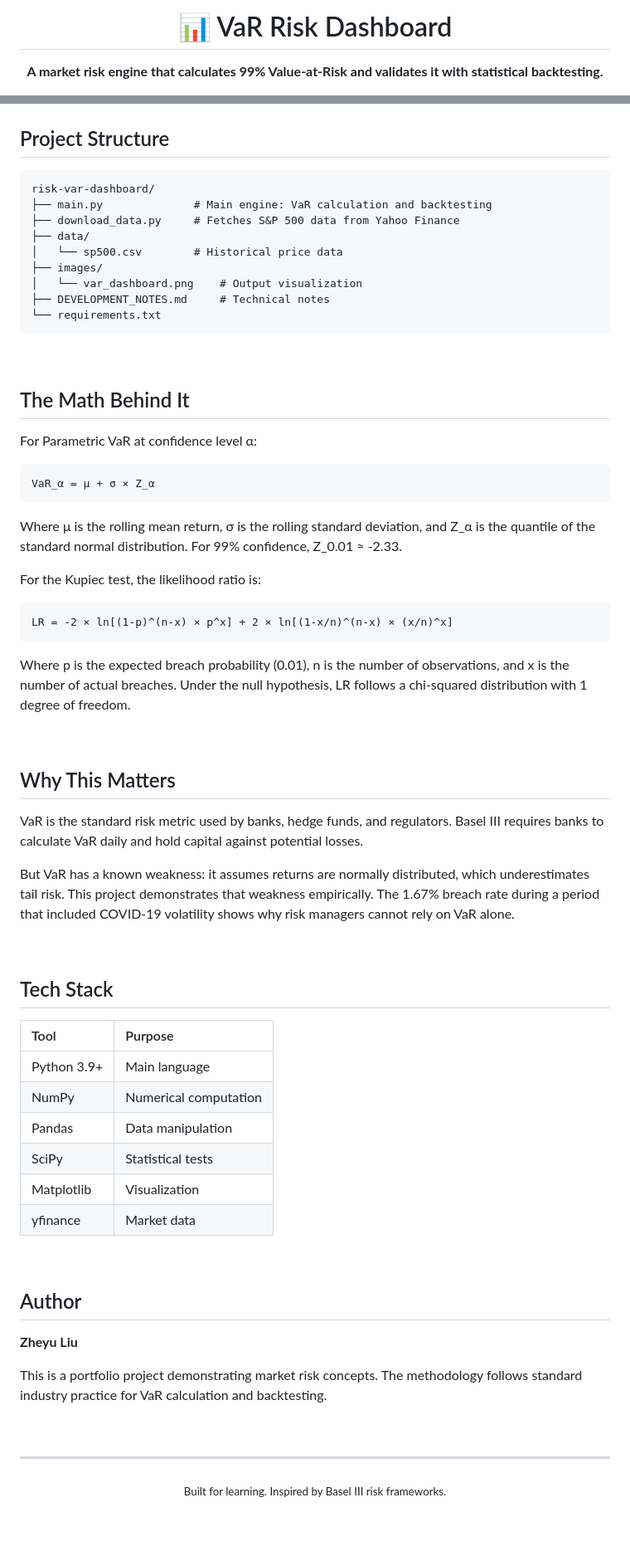
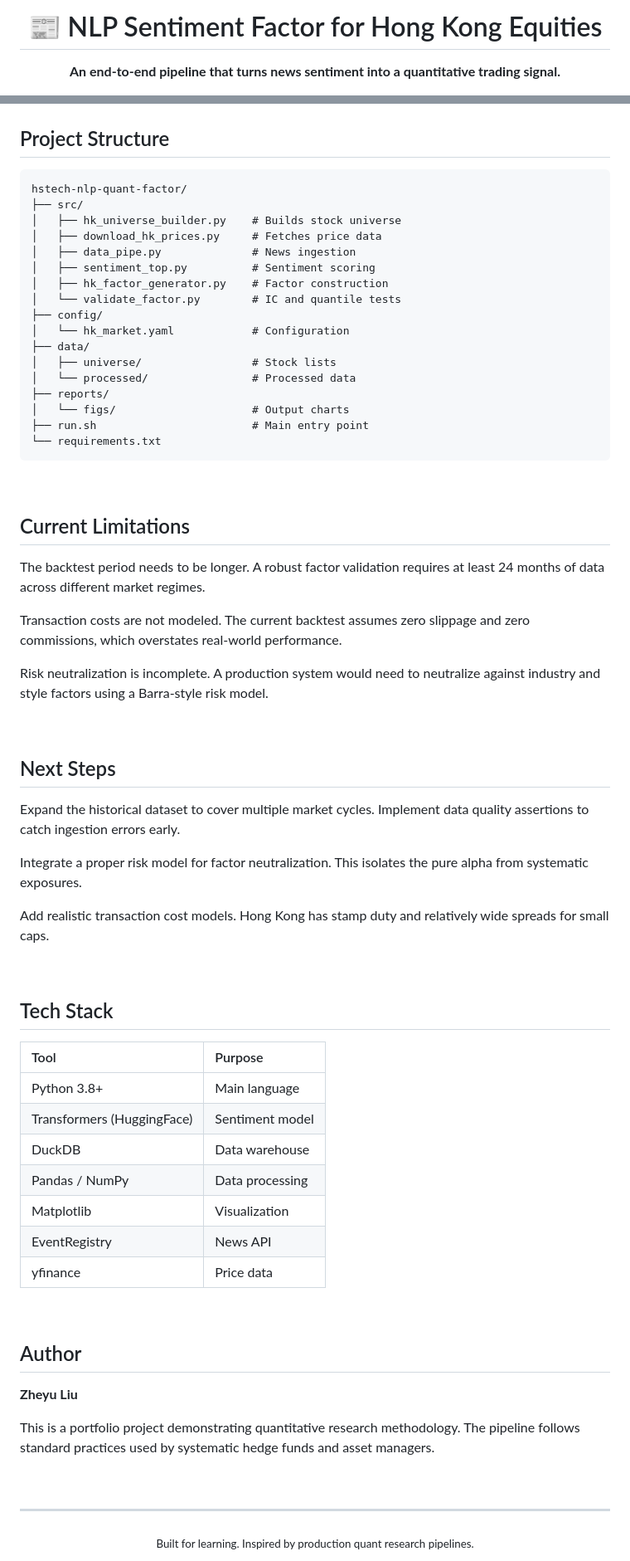
Before and after one commit to zheyuliu328/financial-control-tower, a Markdown page: README.md, 2 parts joined by grey strips. Shown at 83% size. Rendered like a GitHub page; blank space fills up the shorter version.

Commit message:
Refactor README: professional style with tables and architecture

````diff
--- a/README.md
+++ b/README.md
@@ -1,4 +1,4 @@
 <div align="center">
-  <h1>📊 VaR Risk Dashboard</h1>
-  <p><strong>A market risk engine that calculates 99% Value-at-Risk and validates it with statistical backtesting.</strong></p>
+  <h1>📰 NLP Sentiment Factor for Hong Kong Equities</h1>
+  <p><strong>An end-to-end pipeline that turns news sentiment into a quantitative trading signal.</strong></p>
 
@@ -74,44 +119,44 @@ The engine implements two VaR calculation methods and one validation test.
 ## Project Structure
 
 ```
-risk-var-dashboard/
-├── main.py              # Main engine: VaR calculation and backtesting
-├── download_data.py     # Fetches S&P 500 data from Yahoo Finance
+hstech-nlp-quant-factor/
+├── src/
+│   ├── hk_universe_builder.py    # Builds stock universe
+│   ├── download_hk_prices.py     # Fetches price data
+│   ├── data_pipe.py              # News ingestion
+│   ├── sentiment_top.py          # Sentiment scoring
+│   ├── hk_factor_generator.py    # Factor construction
+│   └── validate_factor.py        # IC and quantile tests
+├── config/
+│   └── hk_market.yaml            # Configuration
 ├── data/
-│   └── sp500.csv        # Historical price data
-├── images/
-│   └── var_dashboard.png    # Output visualization
-├── DEVELOPMENT_NOTES.md     # Technical notes
+│   ├── universe/                 # Stock lists
+│   └── processed/                # Processed data
+├── reports/
+│   └── figs/                     # Output charts
+├── run.sh                        # Main entry point
 └── requirements.txt
 ```
 
 <br>
 
-## The Math Behind It
+## Current Limitations
 
-For Parametric VaR at confidence level α:
+The backtest period needs to be longer. A robust factor validation requires at least 24 months of data across different market regimes.
 
-```
-VaR_α = μ + σ × Z_α
-```
+Transaction costs are not modeled. The current backtest assumes zero slippage and zero commissions, which overstates real-world performance.
 
-Where μ is the rolling mean return, σ is the rolling standard deviation, and Z_α is the quantile of the standard normal distribution. For 99% confidence, Z_0.01 ≈ -2.33.
-
-For the Kupiec test, the likelihood ratio is:
-
-```
-LR = -2 × ln[(1-p)^(n-x) × p^x] + 2 × ln[(1-x/n)^(n-x) × (x/n)^x]
-```
-
-Where p is the expected breach probability (0.01), n is the number of observations, and x is the number of actual breaches. Under the null hypothesis, LR follows a chi-squared distribution with 1 degree of freedom.
+Risk neutralization is incomplete. A production system would need to neutralize against industry and style factors using a Barra-style risk model.
 
 <br>
 
-## Why This Matters
+## Next Steps
 
-VaR is the standard risk metric used by banks, hedge funds, and regulators. Basel III requires banks to calculate VaR daily and hold capital against potential losses.
+Expand the historical dataset to cover multiple market cycles. Implement data quality assertions to catch ingestion errors early.
 
-But VaR has a known weakness: it assumes returns are normally distributed, which underestimates tail risk. This project demonstrates that weakness empirically. The 1.67% breach rate during a period that included COVID-19 volatility shows why risk managers cannot rely on VaR alone.
+Integrate a proper risk model for factor neutralization. This isolates the pure alpha from systematic exposures.
+
+Add realistic transaction cost models. Hong Kong has stamp duty and relatively wide spreads for small caps.
 
 <br>
 
@@ -119,12 +164,13 @@ But VaR has a known weakness: it assumes returns are normally distributed, which
 
 | Tool | Purpose |
 |:-----|:--------|
-| Python 3.9+ | Main language |
-| NumPy | Numerical computation |
-| Pandas | Data manipulation |
-| SciPy | Statistical tests |
+| Python 3.8+ | Main language |
+| Transformers (HuggingFace) | Sentiment model |
+| DuckDB | Data warehouse |
+| Pandas / NumPy | Data processing |
 | Matplotlib | Visualization |
-| yfinance | Market data |
+| EventRegistry | News API |
+| yfinance | Price data |
 
 <br>
 
@@ -132,12 +178,12 @@ But VaR has a known weakness: it assumes returns are normally distributed, which
 
 **Zheyu Liu**
 
-This is a portfolio project demonstrating market risk concepts. The methodology follows standard industry practice for VaR calculation and backtesting.
+This is a portfolio project demonstrating quantitative research methodology. The pipeline follows standard practices used by systematic hedge funds and asset managers.
 
 <br>
 
 ---
 
 <div align="center">
-  <sub>Built for learning. Inspired by Basel III risk frameworks.</sub>
+  <sub>Built for learning. Inspired by production quant research pipelines.</sub>
 </div>
````
Also changed, not shown: other parts of README.md (+71 -26 lines).
